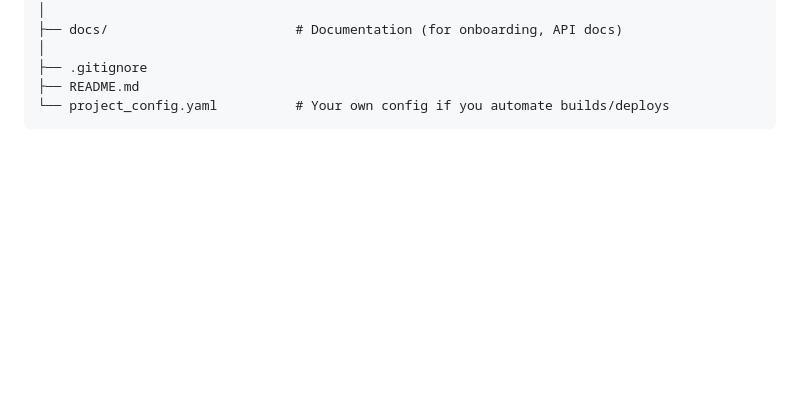
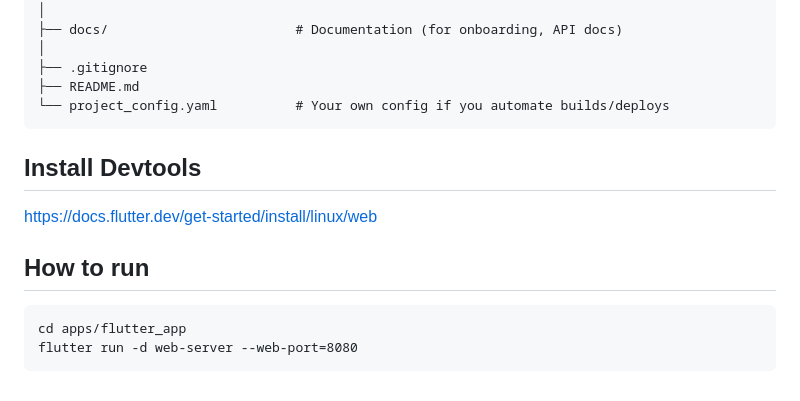
Before and after one commit to Digi-Learn-Vn/digilearn, a Markdown page: README.md, the part around the change. Drawn GitHub-style; blank space fills up the shorter version.

````diff
--- a/README.md
+++ b/README.md
@@ -35,3 +35,14 @@ digilearn/
 ├── README.md
 └── project_config.yaml          # Your own config if you automate builds/deploys
 ```
+
+## Install Devtools
+
+https://docs.flutter.dev/get-started/install/linux/web
+
+## How to run
+
+```
+cd apps/flutter_app
+flutter run -d web-server --web-port=8080
+```
````
Also changed, not shown: docs/Authenticaion/web_authentication.md (+18 -3 lines), docs/Authenticaion/cookies_based.png (added), docs/Authenticaion/jwt_based.png (added), docs/Authenticaion/security_spectrum.png (added), 2 other files.
